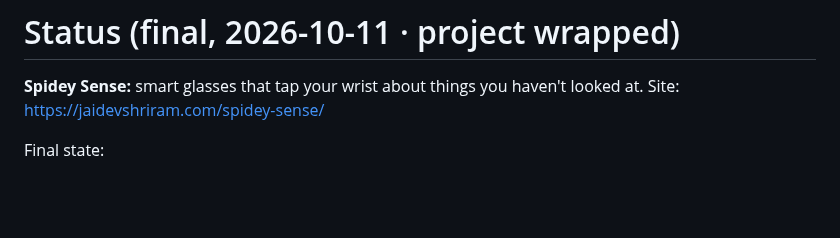
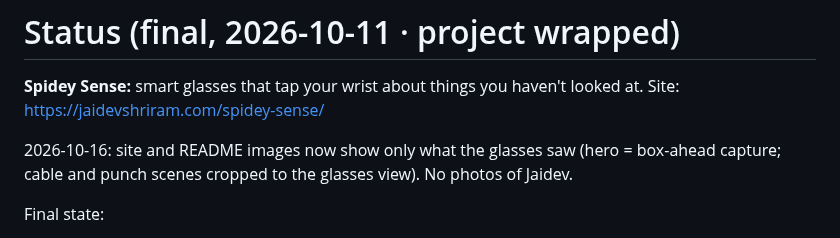
Before and after one commit to jaidevshriram/spidey-sense, a Markdown page: docs/STATUS.md, the part around the change. GitHub-like rendering; blank space fills up the shorter version.

```diff
--- a/docs/STATUS.md
+++ b/docs/STATUS.md
@@ -1,6 +1,8 @@
 # Status (final, 2026-10-11 · project wrapped)
 
 **Spidey Sense:** smart glasses that tap your wrist about things you haven't looked at. Site: https://jaidevshriram.com/spidey-sense/
+
+2026-10-16: site and README images now show only what the glasses saw (hero = box-ahead capture; cable and punch scenes cropped to the glasses view). No photos of Jaidev.
 
 Final state:
 - Works live: Neon glasses → Mac over the Companion phone's 5 GHz hotspot (~90 ms); one Claude Haiku call per frame for every
```
Also changed, not shown: README.md (+2 -2 lines), docs/BUILD_LOG.md (+4 -0 lines), site/assets/scene-punch-pov.jpg (added), site/assets/scene-punch.jpg (deleted), site/assets/scene-wire-pov.jpg (added), site/assets/scene-wire.jpg (deleted), site/assets/spidey-sense-moment.jpg (deleted), 1 other file.
